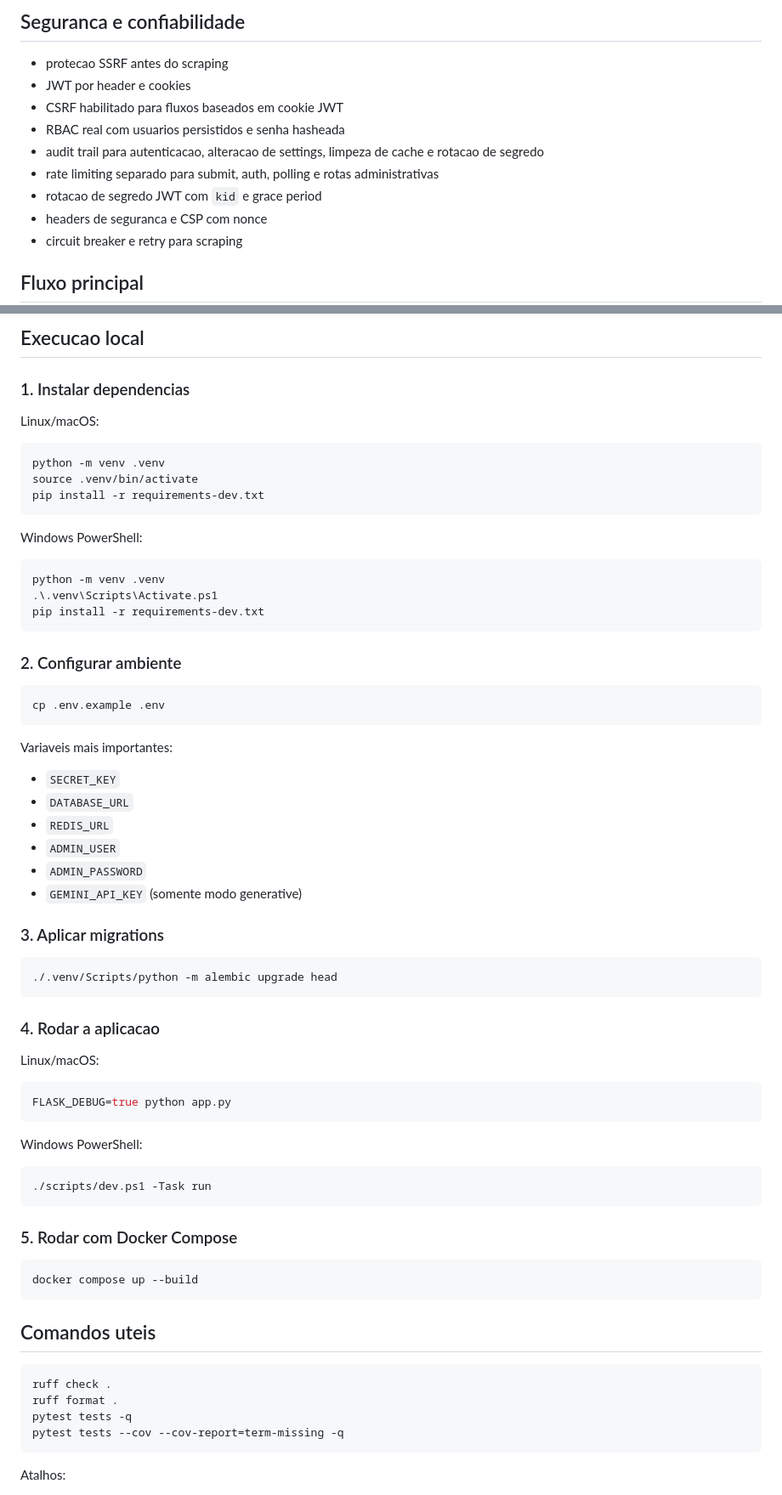
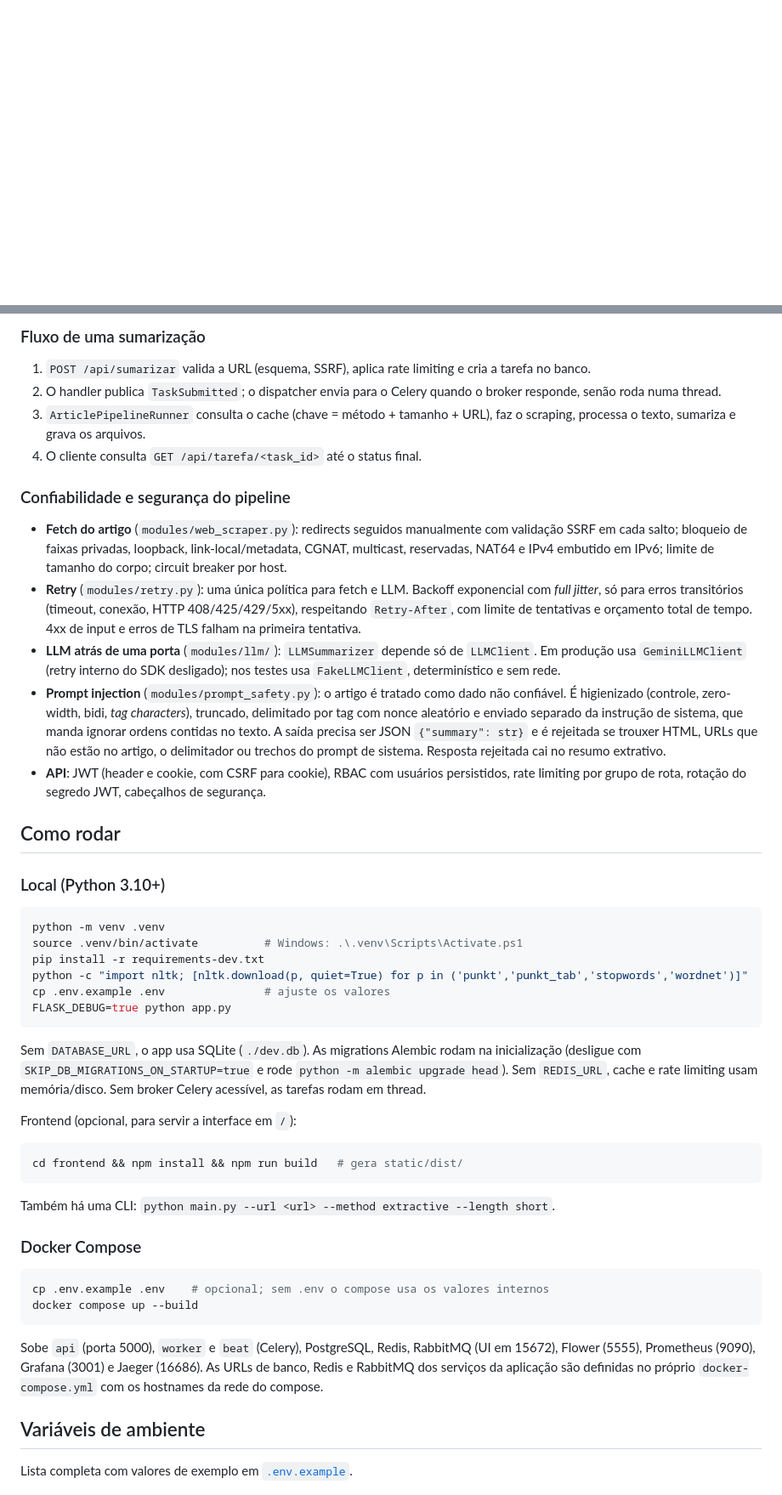
Before and after one commit to Lucasantunesribeiro/article_summarizer_agent, a Markdown page: README.md, 2 parts joined by grey strips. Shown at 85% size. GitHub-like rendering; blank space fills up the shorter version.

````diff
--- a/README.md
+++ b/README.md
@@ -71,14 +16,0 @@ O repositorio foi reorganizado como um monolito modular com separacao explicita
-## Seguranca e confiabilidade
-
-- protecao SSRF antes do scraping
-- JWT por header e cookies
-- CSRF habilitado para fluxos baseados em cookie JWT
-- RBAC real com usuarios persistidos e senha hasheada
-- audit trail para autenticacao, alteracao de settings, limpeza de cache e rotacao de segredo
-- rate limiting separado para submit, auth, polling e rotas administrativas
-- rotacao de segredo JWT com `kid` e grace period
-- headers de seguranca e CSP com nonce
-- circuit breaker e retry para scraping
-
-## Fluxo principal
-
@@ -113,74 +39,53 @@ article_summarizer_agent/
 ```
 
-## Execucao local
+### Fluxo de uma sumarização
 
-### 1. Instalar dependencias
+1. `POST /api/sumarizar` valida a URL (esquema, SSRF), aplica rate limiting e cria a tarefa no banco.
+2. O handler publica `TaskSubmitted`; o dispatcher envia para o Celery quando o broker responde, senão roda numa thread.
+3. `ArticlePipelineRunner` consulta o cache (chave = método + tamanho + URL), faz o scraping, processa o texto, sumariza e grava os arquivos.
+4. O cliente consulta `GET /api/tarefa/<task_id>` até o status final.
 
-Linux/macOS:
+### Confiabilidade e segurança do pipeline
+
+- **Fetch do artigo** (`modules/web_scraper.py`): redirects seguidos manualmente com validação SSRF em cada salto; bloqueio de faixas privadas, loopback, link-local/metadata, CGNAT, multicast, reservadas, NAT64 e IPv4 embutido em IPv6; limite de tamanho do corpo; circuit breaker por host.
+- **Retry** (`modules/retry.py`): uma única política para fetch e LLM. Backoff exponencial com *full jitter*, só para erros transitórios (timeout, conexão, HTTP 408/425/429/5xx), respeitando `Retry-After`, com limite de tentativas e orçamento total de tempo. 4xx de input e erros de TLS falham na primeira tentativa.
+- **LLM atrás de uma porta** (`modules/llm/`): `LLMSummarizer` depende só de `LLMClient`. Em produção usa `GeminiLLMClient` (retry interno do SDK desligado); nos testes usa `FakeLLMClient`, determinístico e sem rede.
+- **Prompt injection** (`modules/prompt_safety.py`): o artigo é tratado como dado não confiável. É higienizado (controle, zero-width, bidi, *tag characters*), truncado, delimitado por tag com nonce aleatório e enviado separado da instrução de sistema, que manda ignorar ordens contidas no texto. A saída precisa ser JSON `{"summary": str}` e é rejeitada se trouxer HTML, URLs que não estão no artigo, o delimitador ou trechos do prompt de sistema. Resposta rejeitada cai no resumo extrativo.
+- **API**: JWT (header e cookie, com CSRF para cookie), RBAC com usuários persistidos, rate limiting por grupo de rota, rotação do segredo JWT, cabeçalhos de segurança.
+
+## Como rodar
+
+### Local (Python 3.10+)
 
 ```bash
 python -m venv .venv
-source .venv/bin/activate
+source .venv/bin/activate          # Windows: .\.venv\Scripts\Activate.ps1
 pip install -r requirements-dev.txt
-```
-
-Windows PowerShell:
-
-```powershell
-python -m venv .venv
-.\.venv\Scripts\Activate.ps1
-pip install -r requirements-dev.txt
-```
-
-### 2. Configurar ambiente
-
-```bash
-cp .env.example .env
-```
-
-Variaveis mais importantes:
-
-- `SECRET_KEY`
-- `DATABASE_URL`
-- `REDIS_URL`
-- `ADMIN_USER`
-- `ADMIN_PASSWORD`
-- `GEMINI_API_KEY` (somente modo generative)
-
-### 3. Aplicar migrations
-
-```bash
-./.venv/Scripts/python -m alembic upgrade head
-```
-
-### 4. Rodar a aplicacao
-
-Linux/macOS:
-
-```bash
+python -c "import nltk; [nltk.download(p, quiet=True) for p in ('punkt','punkt_tab','stopwords','wordnet')]"
+cp .env.example .env               # ajuste os valores
 FLASK_DEBUG=true python app.py
 ```
 
-Windows PowerShell:
+Sem `DATABASE_URL`, o app usa SQLite (`./dev.db`). As migrations Alembic rodam na inicialização (desligue com `SKIP_DB_MIGRATIONS_ON_STARTUP=true` e rode `python -m alembic upgrade head`). Sem `REDIS_URL`, cache e rate limiting usam memória/disco. Sem broker Celery acessível, as tarefas rodam em thread.
 
-```powershell
-./scripts/dev.ps1 -Task run
+Frontend (opcional, para servir a interface em `/`):
+
+```bash
+cd frontend && npm install && npm run build   # gera static/dist/
 ```
 
-### 5. Rodar com Docker Compose
+Também há uma CLI: `python main.py --url <url> --method extractive --length short`.
+
+### Docker Compose
 
 ```bash
+cp .env.example .env    # opcional; sem .env o compose usa os valores internos
 docker compose up --build
 ```
 
-## Comandos uteis
+Sobe `api` (porta 5000), `worker` e `beat` (Celery), PostgreSQL, Redis, RabbitMQ (UI em 15672), Flower (5555), Prometheus (9090), Grafana (3001) e Jaeger (16686). As URLs de banco, Redis e RabbitMQ dos serviços da aplicação são definidas no próprio `docker-compose.yml` com os hostnames da rede do compose.
 
-```bash
-ruff check .
-ruff format .
-pytest tests -q
-pytest tests --cov --cov-report=term-missing -q
-```
+## Variáveis de ambiente
 
-Atalhos:
+Lista completa com valores de exemplo em [`.env.example`](.env.example).
 
````
Also changed, not shown: other parts of README.md (+96 -125 lines).
